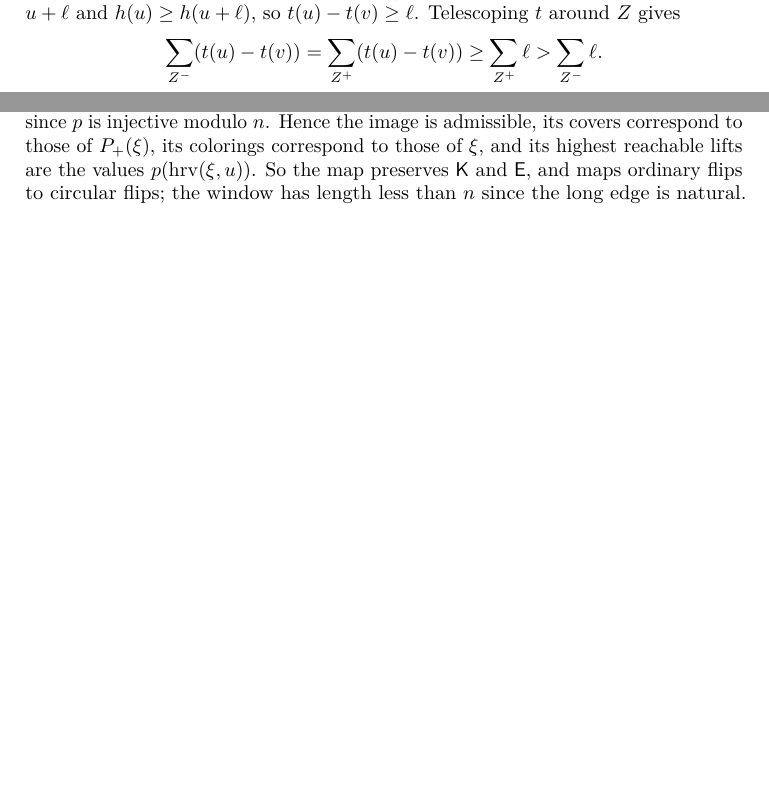
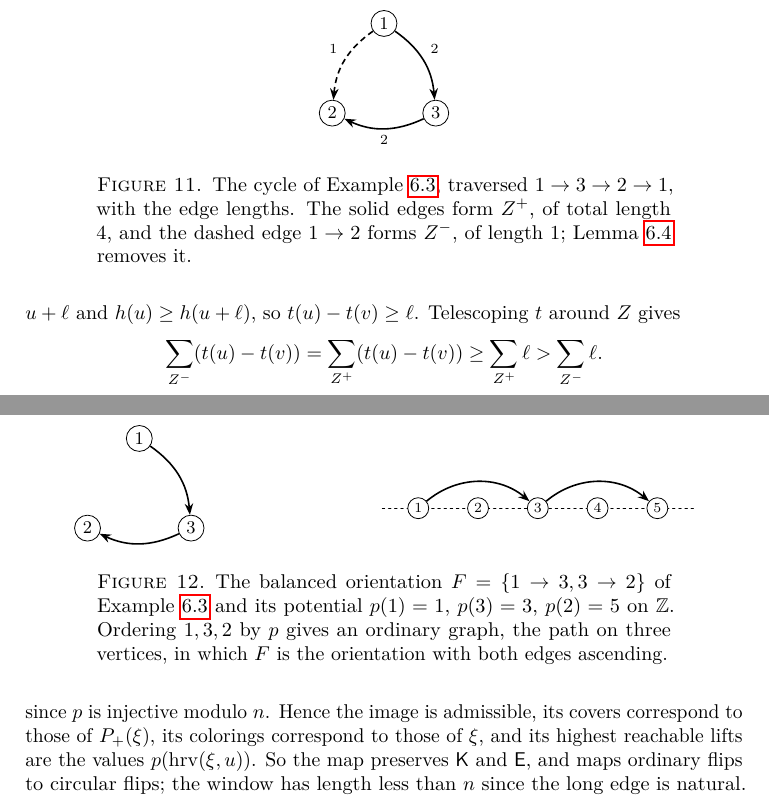
Before and after one commit to PerAlexandersson/VerticalStripLLT, a LaTeX paper (paper/llt-flip-classes.tex, which reads paper/sections/circular.tex): two parts of pages 29 and 32 of 35 before the commit and two parts of pages 30 and 33 of 36 after it, joined at a grey line, cut at the place of the change, the shorter picture padded with empty space. Compiled offline with pdfLaTeX.

Commit message:
Figures for the deletion lemma and for balanced classes; point the first-contact lemma to its example
Co-Authored-By: Claude Opus 5.5 <noreply@anthropic.com>

```diff
--- a/paper/sections/circular.tex
+++ b/paper/sections/circular.tex
@@ -106,6 +106,23 @@ Then
  \sum_{J\subseteq Z^-}(-1)^{|J|}[h_{B\cup J}]=0.
 \]
 \end{lemma}
+
+\begin{figure}[!ht]
+\centering
+\begin{tikzpicture}[x=3em,y=3em]
+\node[vtx,fill=white] (a) at (90:1) {$1$};
+\node[vtx,fill=white] (b) at (210:1) {$2$};
+\node[vtx,fill=white] (c) at (330:1) {$3$};
+\draw[sel] (a) to[bend left=25] node[font=\scriptsize,above right] {$2$} (c);
+\draw[sel] (c) to[bend left=25] node[font=\scriptsize,below] {$2$} (b);
+\draw[sel,densely dashed] (a) to[bend right=25] node[font=\scriptsize,above left] {$1$} (b);
+\end{tikzpicture}
+\caption{The cycle of Example~\ref{ex:deletion}, traversed $1\to3\to2\to1$, with
+the edge lengths.
+The solid edges form $Z^+$, of total length $4$, and the dashed edge $1\to2$
+forms $Z^-$, of length $1$; Lemma~\ref{lem:deletion} removes it.}
+\label{fig:deletionCycle}
+\end{figure}
 
 \begin{proof}
 Let $\kappa$ be a coloring which increases along the edges of $B$.
@@ -313,3 +330,23 @@ Let $C$ be a flip class containing a balanced orientation.
 Then $\Kv(C)=\Ev(C)$.
 \end{proposition}
 
+\begin{figure}[!ht]
+\centering
+\begin{tikzpicture}[x=3em,y=3em]
+\node[vtx,fill=white] (a) at (90:1) {$1$};
+\node[vtx,fill=white] (b) at (210:1) {$2$};
+\node[vtx,fill=white] (c) at (330:1) {$3$};
+\draw[sel] (a) to[bend left=25] (c);
+\draw[sel] (c) to[bend left=25] (b);
+\begin{scope}[xshift=11em,yshift=-0.5em]
+\draw[llt arbitrary,line width=0.6pt] (0.4,0)--(5.6,0);
+\foreach \z in {1,...,5}{\node[vtx,fill=white,minimum size=1.05em,font=\scriptsize]
+  (z\z) at (\z,0) {$\z$};}
+\draw[sel] (z1) to[bend left=40] (z3);
+\draw[sel] (z3) to[bend left=40] (z5);
+\end{scope}
+\end{tikzpicture}
+\caption{The balanced orientation $F=\{1\to3,3\to2\}$ of Example~\ref{ex:deletion}
+and its potential $p(1)=1$, $p(3)=3$, $p(2)=5$ on $\setZ$.
+Ordering $1,3,2$ by $p$ gives an ordinary graph, the path on three vertices,
+in which $F$ is the orientation with both edges ascending.}
```
Also changed, not shown: paper/sections/ordinary.tex (+3 -0 lines), paper/llt-flip-classes.pdf, paper/sections/circular.tex (6 more changed lines).
